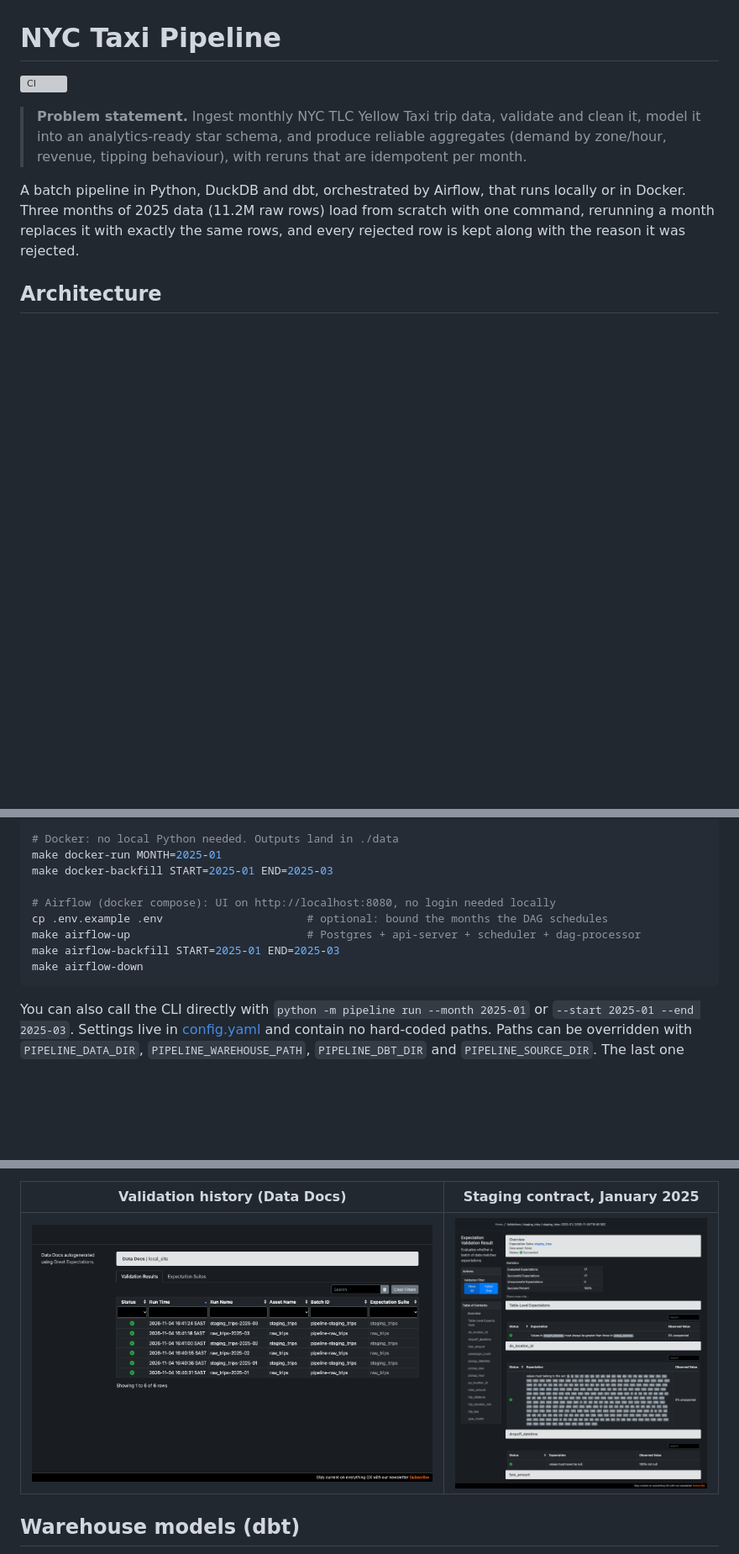
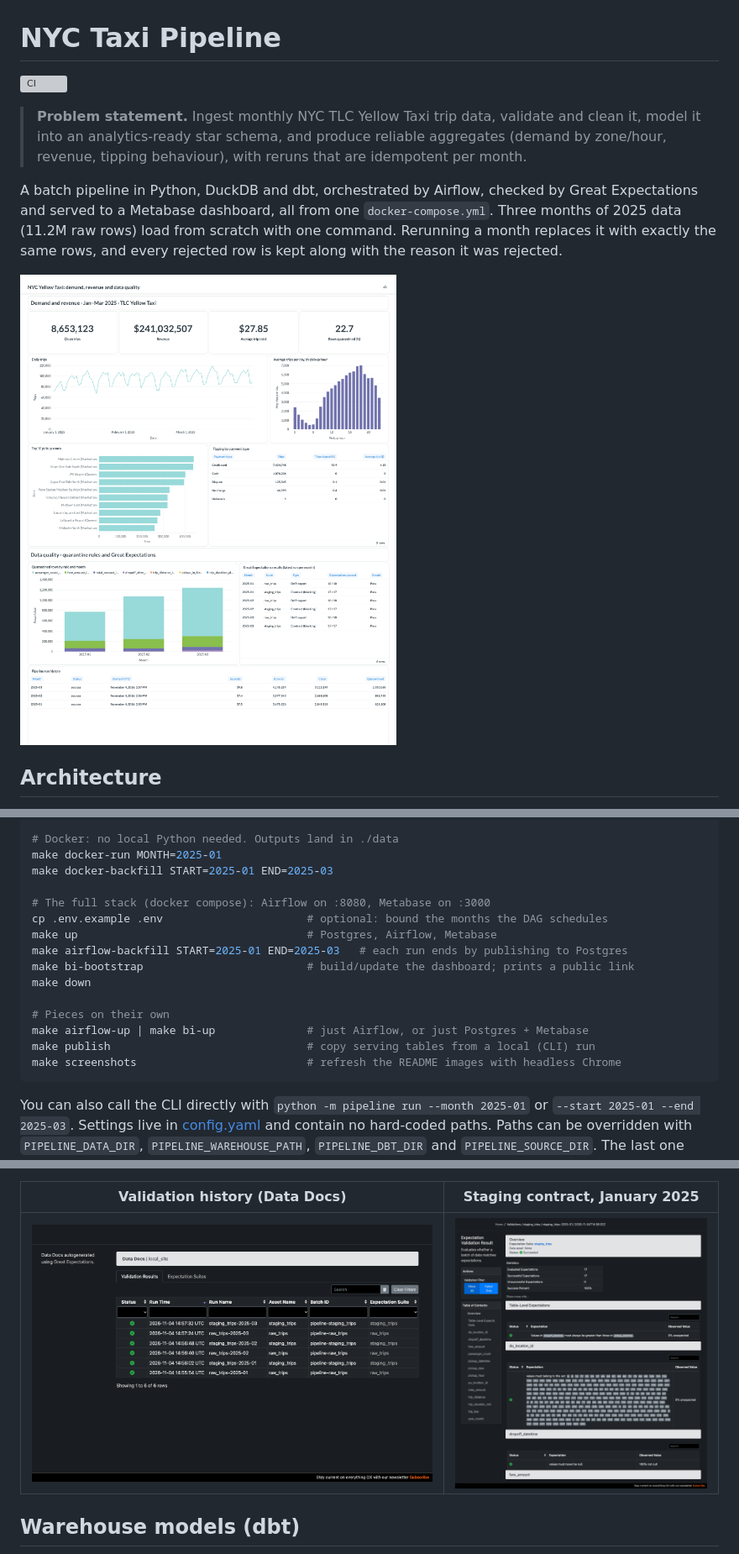
Before and after one commit to Emmanuel-Esplin/nyc-taxi-pipeline, a Markdown page: README.md, 3 parts joined by grey strips. Shown at 84% size. GitHub-like rendering; pictures changed too: docs/img/gx_data_docs.png, docs/img/gx_staging_contract.png, docs/img/metabase_dashboard.png (added); blank space fills up the shorter version; grey boxes are pictures that could not be loaded.

Commit message:
docs: final README with dashboard, Airflow and Data Docs screenshots
Co-Authored-By: Claude Opus 5.5 <noreply@anthropic.com>

````diff
--- a/README.md
+++ b/README.md
@@ -6,10 +6,13 @@
 > model it into an analytics-ready star schema, and produce reliable aggregates (demand by
 > zone/hour, revenue, tipping behaviour), with reruns that are idempotent per month.
 
-A batch pipeline in Python, DuckDB and dbt, orchestrated by Airflow, that runs locally or in
-Docker. Three months of 2025 data
-(11.2M raw rows) load from scratch with one command, rerunning a month replaces it with exactly
-the same rows, and every rejected row is kept along with the reason it was rejected.
+A batch pipeline in Python, DuckDB and dbt, orchestrated by Airflow, checked by Great
+Expectations and served to a Metabase dashboard, all from one `docker-compose.yml`. Three months
+of 2025 data (11.2M raw rows) load from scratch with one command. Rerunning a month replaces it
+with exactly the same rows, and every rejected row is kept along with the reason it was
+rejected.
+
+![Metabase dashboard](docs/img/metabase_dashboard.png)
 
 ## Architecture
 
@@ -62,11 +69,17 @@ make quality-docs                         # Great Expectations Data Docs (every
 make docker-run MONTH=2025-01
 make docker-backfill START=2025-01 END=2025-03
 
-# Airflow (docker compose): UI on http://localhost:8080, no login needed locally
+# The full stack (docker compose): Airflow on :8080, Metabase on :3000
 cp .env.example .env                      # optional: bound the months the DAG schedules
-make airflow-up                           # Postgres + api-server + scheduler + dag-processor
-make airflow-backfill START=2025-01 END=2025-03
-make airflow-down
+make up                                   # Postgres, Airflow, Metabase
+make airflow-backfill START=2025-01 END=2025-03   # each run ends by publishing to Postgres
+make bi-bootstrap                         # build/update the dashboard; prints a public link
+make down
+
+# Pieces on their own
+make airflow-up | make bi-up              # just Airflow, or just Postgres + Metabase
+make publish                              # copy serving tables from a local (CLI) run
+make screenshots                          # refresh the README images with headless Chrome
 ```
 
 You can also call the CLI directly with `python -m pipeline run --month 2025-01` or
````
Also changed, not shown: other parts of README.md (+44 -5 lines), docs/img/airflow_grid.png (added).
